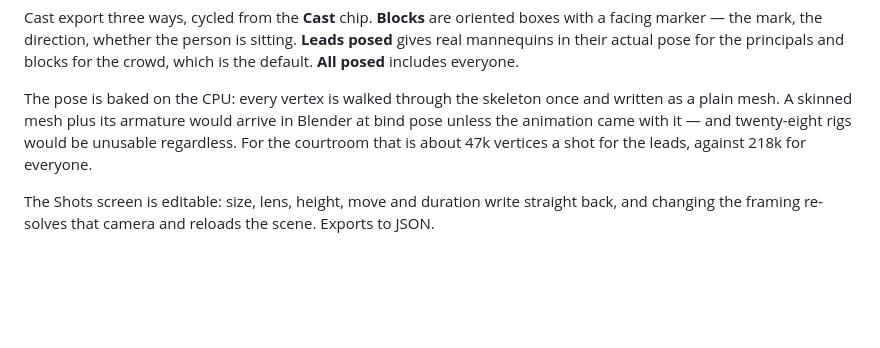
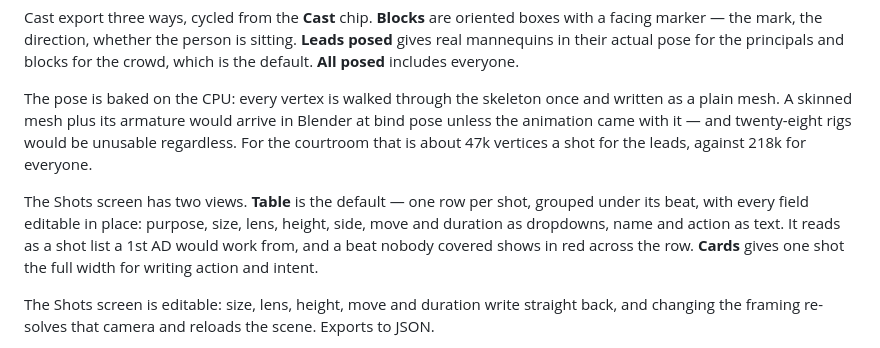
Before and after one commit to SkilltimateTechnologies/previz2, a Markdown page: README.md, the part around the change. Drawn GitHub-style; blank space fills up the shorter version.

Commit message:
The shot list becomes a table
A stacked card per shot is fine for editing one and poor for reading twenty-two. The
Shots screen now defaults to a table: one row per shot under its beat, with number, name,
purpose, size, lens, height, side, move, who it is on and who they are looking at, action
and duration.

Every field is editable in place — dropdowns that look flat until hovered, so the table
reads as a document rather than a form. Scene rows carry the shot count and runtime, beat
rows carry the speaker, and a beat nobody covered shows in red across the full width.

Cards remain behind a toggle for when a shot needs the width to write action and intent.

```diff
--- a/README.md
+++ b/README.md
@@ -134,6 +134,12 @@ unless the animation came with it — and twenty-eight rigs would be unusable re
 For the courtroom that is about 47k vertices a shot for the leads, against 218k for
 everyone.
 
+The Shots screen has two views. **Table** is the default — one row per shot, grouped under
+its beat, with every field editable in place: purpose, size, lens, height, side, move and
+duration as dropdowns, name and action as text. It reads as a shot list a 1st AD would
+work from, and a beat nobody covered shows in red across the row. **Cards** gives one shot
+the full width for writing action and intent.
+
 The Shots screen is editable: size, lens, height, move and duration write straight back,
 and changing the framing re-solves that camera and reloads the scene. Exports to JSON.
 
```
